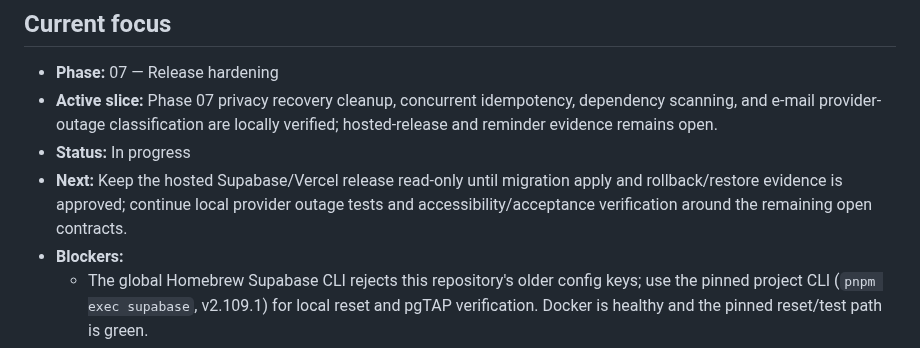
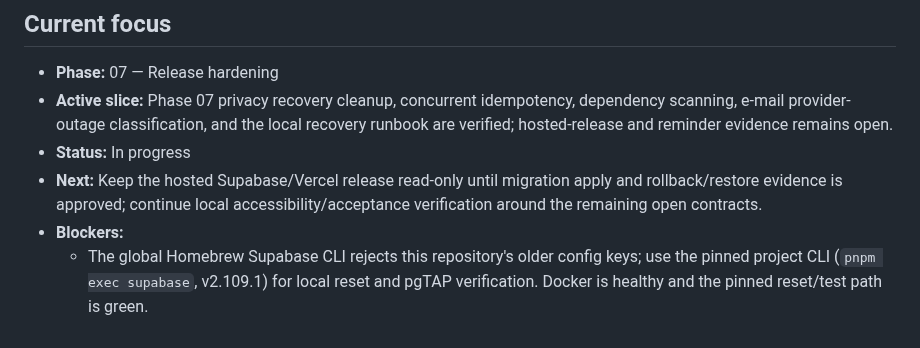
Before and after one commit to agordeev/greenroster, a Markdown page: docs/progress.md, the part around one of its changes. Drawn GitHub-style.

Commit message:
docs: add release recovery runbook

```diff
--- a/docs/progress.md
+++ b/docs/progress.md
@@ -7,9 +7,9 @@ The [master spec](./master-spec.md) and [phase documents](./phases/README.md) co
 ## Current focus
 
 - **Phase:** 07 — Release hardening
-- **Active slice:** Phase 07 privacy recovery cleanup, concurrent idempotency, dependency scanning, and e-mail provider-outage classification are locally verified; hosted-release and reminder evidence remains open.
+- **Active slice:** Phase 07 privacy recovery cleanup, concurrent idempotency, dependency scanning, e-mail provider-outage classification, and the local recovery runbook are verified; hosted-release and reminder evidence remains open.
 - **Status:** In progress
-- **Next:** Keep the hosted Supabase/Vercel release read-only until migration apply and rollback/restore evidence is approved; continue local provider outage tests and accessibility/acceptance verification around the remaining open contracts.
+- **Next:** Keep the hosted Supabase/Vercel release read-only until migration apply and rollback/restore evidence is approved; continue local accessibility/acceptance verification around the remaining open contracts.
 - **Blockers:**
   - The global Homebrew Supabase CLI rejects this repository's older config keys; use the pinned project CLI (`pnpm exec supabase`, v2.109.1) for local reset and pgTAP verification. Docker is healthy and the pinned reset/test path is green.
   - Phase 01 needs external re-verification of installed public links and approved legal-content exit evidence.
```
Also changed, not shown: other parts of docs/progress.md (+43 -42 lines), docs/release-recovery-runbook.md (added, +91 -0 lines).
